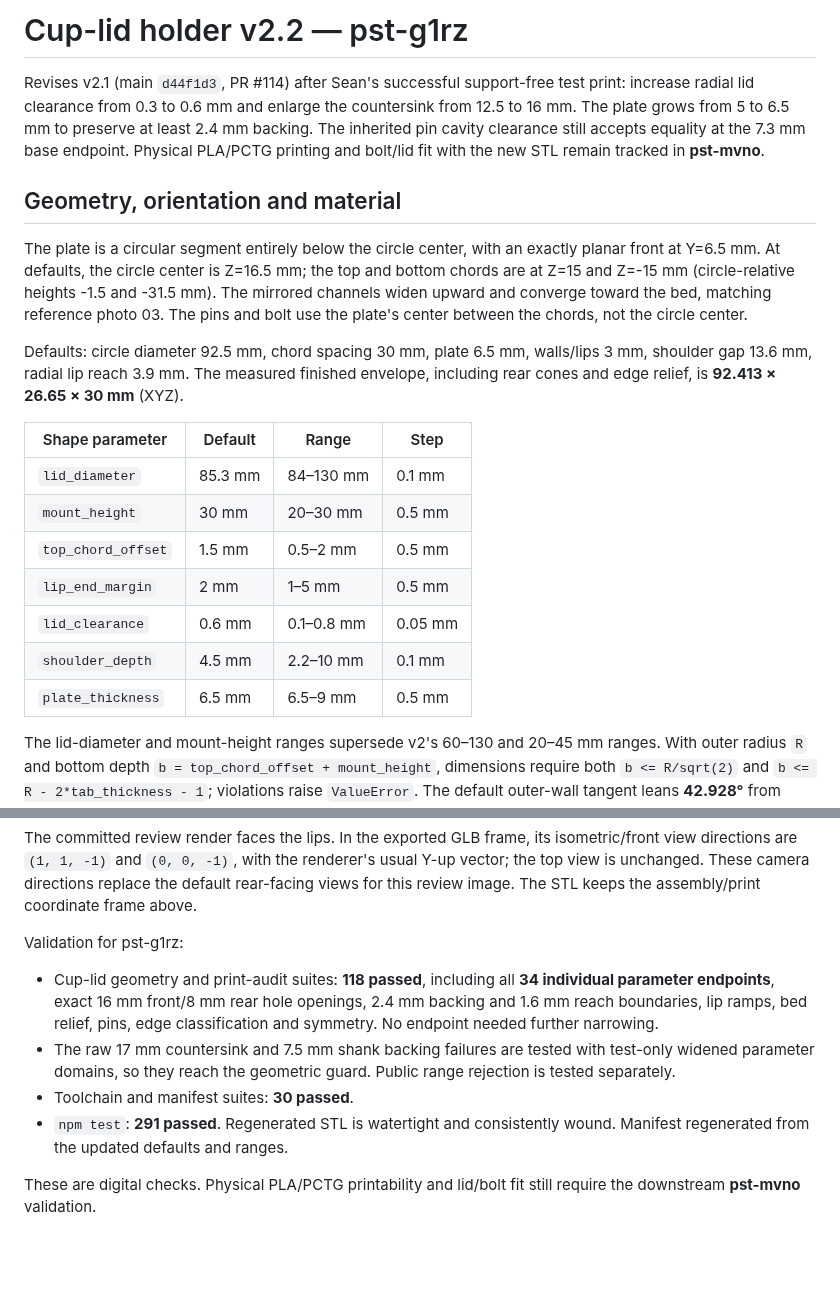
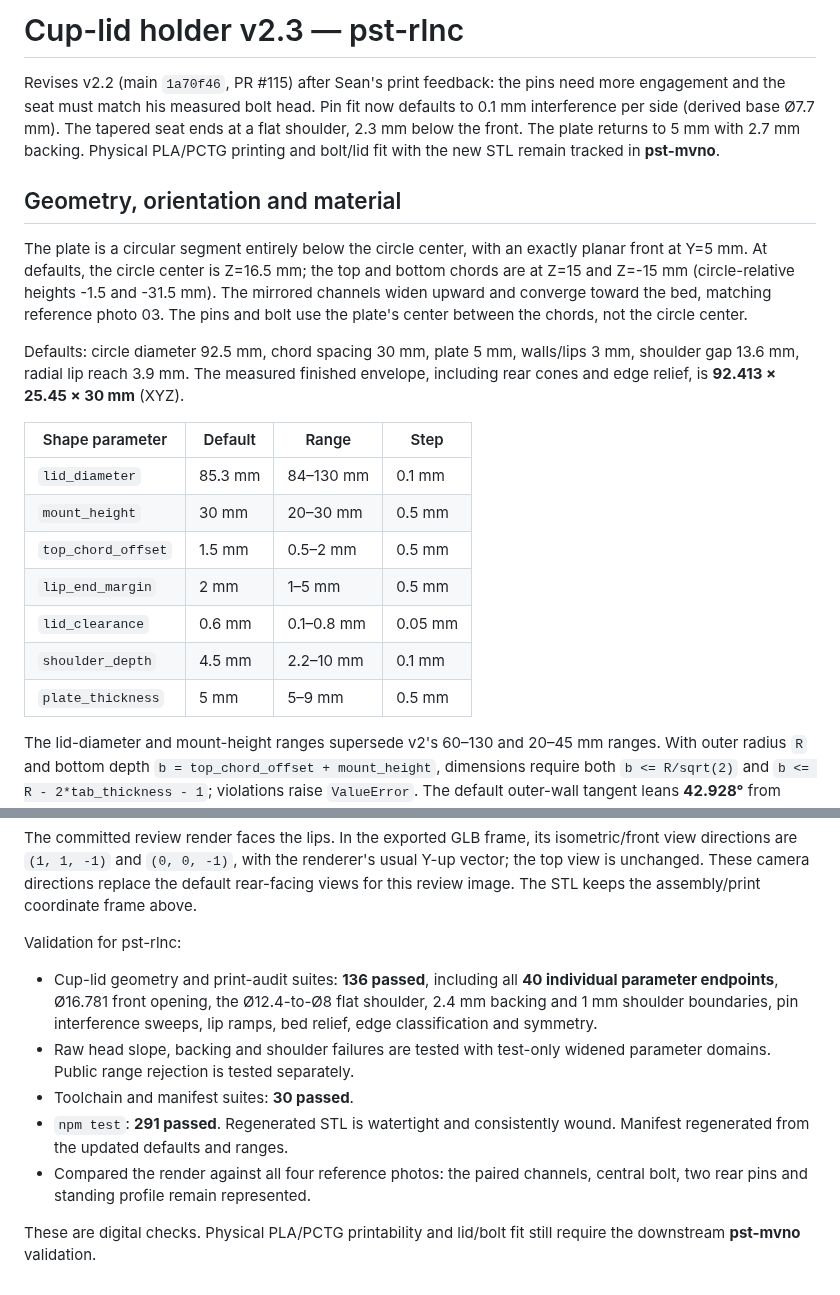
Before and after one commit to SeanOC/stuff, a Markdown page: build123d/docs/cup-lid-validation.md, 2 parts joined by grey strips. Rendered like a GitHub page; blank space fills up the shorter version.

```diff
--- a/build123d/docs/cup-lid-validation.md
+++ b/build123d/docs/cup-lid-validation.md
@@ -1,25 +1,25 @@
-# Cup-lid holder v2.2 — pst-g1rz
+# Cup-lid holder v2.3 — pst-rlnc
 
-Revises v2.1 (main `d44f1d3`, PR #114) after Sean's successful support-free
-test print: increase radial lid clearance from 0.3 to 0.6 mm and enlarge
-the countersink from 12.5 to 16 mm. The plate grows from 5 to 6.5 mm to
-preserve at least 2.4 mm backing. The inherited pin cavity clearance still
-accepts equality at the 7.3 mm base endpoint. Physical PLA/PCTG printing and
-bolt/lid fit with the new STL remain tracked in **pst-mvno**.
+Revises v2.2 (main `1a70f46`, PR #115) after Sean's print feedback:
+the pins need more engagement and the seat must match his measured bolt
+head. Pin fit now defaults to 0.1 mm interference per side (derived base
+Ø7.7 mm). The tapered seat ends at a flat shoulder, 2.3 mm below the front.
+The plate returns to 5 mm with 2.7 mm backing. Physical PLA/PCTG printing
+and bolt/lid fit with the new STL remain tracked in **pst-mvno**.
 
 ## Geometry, orientation and material
 
 The plate is a circular segment entirely below the circle center, with an
-exactly planar front at Y=6.5 mm. At defaults, the circle center is Z=16.5 mm;
+exactly planar front at Y=5 mm. At defaults, the circle center is Z=16.5 mm;
 the top and bottom chords are at Z=15 and Z=-15 mm (circle-relative heights
 -1.5 and -31.5 mm). The mirrored channels widen upward and converge toward
 the bed, matching reference photo 03. The pins and bolt use the plate's
 center between the chords, not the circle center.
 
-Defaults: circle diameter 92.5 mm, chord spacing 30 mm, plate 6.5 mm,
+Defaults: circle diameter 92.5 mm, chord spacing 30 mm, plate 5 mm,
 walls/lips 3 mm, shoulder gap 13.6 mm, radial lip reach 3.9 mm. The measured
 finished envelope, including rear cones and edge relief, is
-**92.413 × 26.65 × 30 mm** (XYZ).
+**92.413 × 25.45 × 30 mm** (XYZ).
 
 | Shape parameter | Default | Range | Step |
 | --- | --- | --- | --- |
@@ -29,7 +29,7 @@ finished envelope, including rear cones and edge relief, is
 | `lip_end_margin` | 2 mm | 1–5 mm | 0.5 mm |
 | `lid_clearance` | 0.6 mm | 0.1–0.8 mm | 0.05 mm |
 | `shoulder_depth` | 4.5 mm | 2.2–10 mm | 0.1 mm |
-| `plate_thickness` | 6.5 mm | 6.5–9 mm | 0.5 mm |
+| `plate_thickness` | 5 mm | 5–9 mm | 0.5 mm |
 
 The lid-diameter and mount-height ranges supersede v2's 60–130 and 20–45 mm
 ranges. With outer radius `R` and bottom depth
@@ -166,18 +182,19 @@ the renderer's usual Y-up vector; the top view is unchanged. These camera
 directions replace the default rear-facing views for this review image.
 The STL keeps the assembly/print coordinate frame above.
 
-Validation for pst-g1rz:
+Validation for pst-rlnc:
 
-- Cup-lid geometry and print-audit suites: **118 passed**, including all
-  **34 individual parameter endpoints**, exact 16 mm front/8 mm rear hole
-  openings, 2.4 mm backing and 1.6 mm reach boundaries, lip ramps, bed relief,
-  pins, edge classification and symmetry. No endpoint needed further narrowing.
-- The raw 17 mm countersink and 7.5 mm shank backing failures are tested
-  with test-only widened parameter domains, so they reach the geometric
-  guard. Public range rejection is tested separately.
+- Cup-lid geometry and print-audit suites: **136 passed**, including all
+  **40 individual parameter endpoints**, Ø16.781 front opening, the
+  Ø12.4-to-Ø8 flat shoulder, 2.4 mm backing and 1 mm shoulder boundaries,
+  pin interference sweeps, lip ramps, bed relief, edge classification and symmetry.
+- Raw head slope, backing and shoulder failures are tested with test-only
+  widened parameter domains. Public range rejection is tested separately.
 - Toolchain and manifest suites: **30 passed**.
 - `npm test`: **291 passed**. Regenerated STL is watertight and consistently
   wound. Manifest regenerated from the updated defaults and ranges.
+- Compared the render against all four reference photos: the paired channels,
+  central bolt, two rear pins and standing profile remain represented.
 
 These are digital checks. Physical PLA/PCTG printability and lid/bolt fit
 still require the downstream **pst-mvno** validation.
```
Also changed, not shown: other parts of build123d/docs/cup-lid-validation.md (+43 -27 lines), build123d/docs/renders/holder_cup_lid.png, 4 other files.
